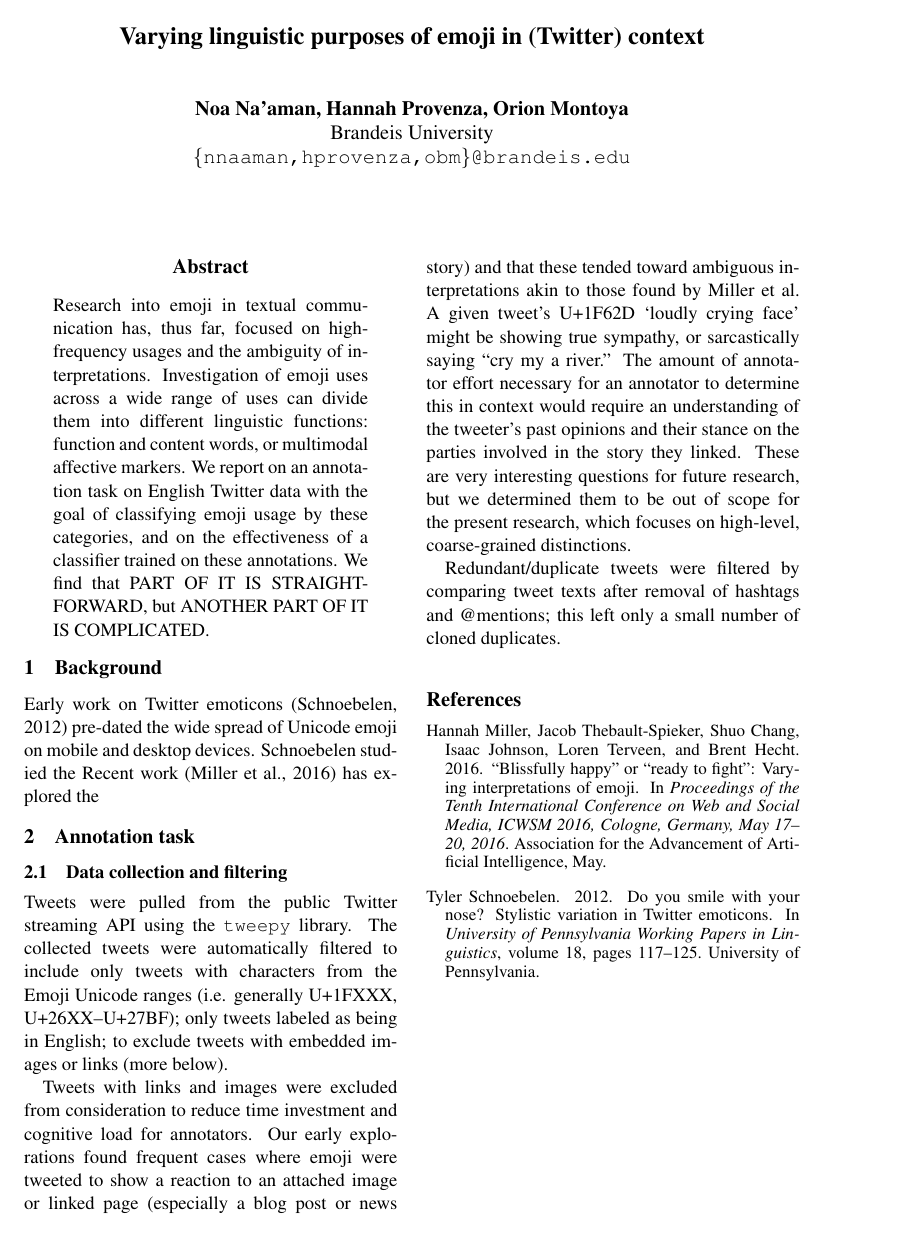
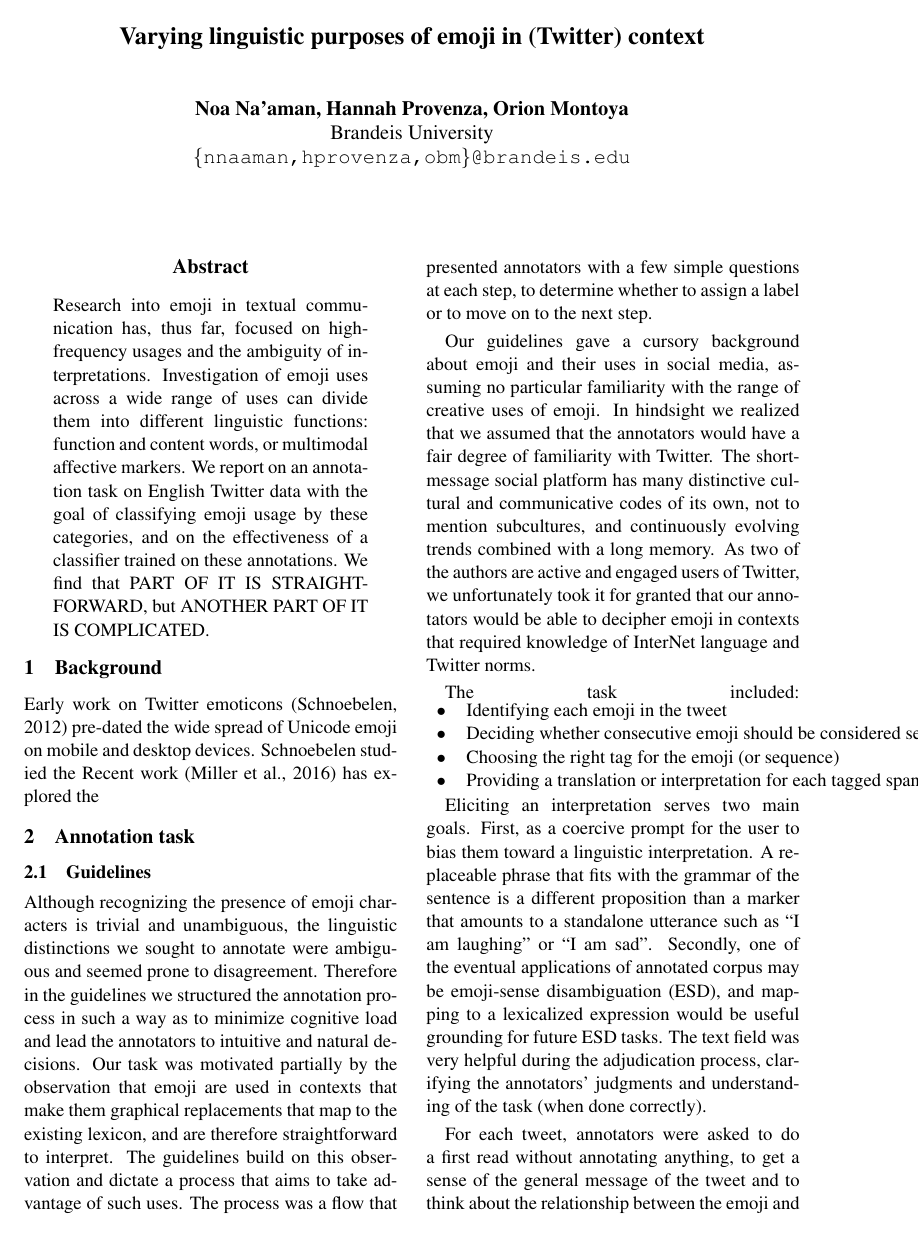
Before and after one commit to brandeis-cosi140b-s16/MojiSem, a LaTeX paper (Paper/MojiSem.tex): the whole page before the commit and page 1 of 3 after it. Compiled offline with pdfLaTeX.

Commit message:
Incorporate Noa's sections to paper

```diff
--- a/Paper/MojiSem.tex
+++ b/Paper/MojiSem.tex
@@ -16,6 +16,7 @@
   {\tt \{nnaaman,hprovenza,obm\}@brandeis.edu}\\}
 
 \date{}
+\def\st{$\bullet$}
 
 \begin{document}
 \maketitle
@@ -42,3 +43,40 @@ Recent work \cite{MillerEmoji2016} has explored the
 
 \section{Annotation task}
 
+\subsection{Guidelines}
+
+Although recognizing the presence of emoji characters is trivial and unambiguous, the linguistic distinctions
+we sought to annotate were ambiguous and seemed prone to disagreement. Therefore in the guidelines we
+structured the annotation process in such a way as to minimize cognitive load and lead the annotators to
+intuitive and natural decisions. Our task was motivated partially by the observation that emoji are used
+in contexts that make them graphical replacements that map to the existing lexicon, and are therefore
+straightforward to interpret. The guidelines build on this observation and dictate a process that aims
+to take advantage of such uses. The process was a flow that presented annotators with a few simple questions
+at each step, to determine whether to assign a label or to move on to the next step.
+
+Our guidelines gave a cursory background about emoji and their uses in social media, assuming no particular
+familiarity with the range of creative uses of emoji. In hindsight we realized that we assumed that the
+annotators would have a fair degree of familiarity with Twitter. The short-message social
+platform has many distinctive cultural and communicative codes of its own, not to mention subcultures, and
+continuously evolving trends combined with a long memory. As two of the authors are active and engaged
+users of Twitter, we unfortunately took it for granted that our annotators would be able to decipher emoji
+in contexts that required knowledge of InterNet language and Twitter norms.
+
+The task included:
+\begin{tabular}{l l}
+  \st & Identifying each emoji in the tweet \\
+  \st & Deciding whether consecutive emoji should be considered separately or as a group\\
+  \st & Choosing the right tag for the emoji (or sequence)\\
+  \st & Providing a translation or interpretation for each tagged span.
+\end{tabular}
+
+Eliciting an interpretation serves two main goals. First, as a coercive prompt for the user to bias them
+toward a linguistic interpretation. A replaceable phrase that fits with the grammar of the sentence is a
+different proposition than a marker that amounts to a standalone utterance such as ``I am laughing'' or ``I am sad''.
+Secondly, one of the eventual applications of annotated corpus may be emoji-sense disambiguation (ESD), and mapping
+to a lexicalized expression would be useful grounding for future ESD tasks. The text field was very helpful
+during the adjudication process, clarifying the annotators' judgments and understanding of the task (when
+done correctly).
+
+For each tweet, annotators were asked to do a first read without annotating anything, to get a sense of the
+general message of the tweet and to think about the relationship between the emoji and the text. After the
```
Also changed, not shown: Makefile, Paper/MojiSem.bbl (added), Paper/MojiSem.pdf, Paper/MojiSem.tex (41 more changed lines), 2 other files.
